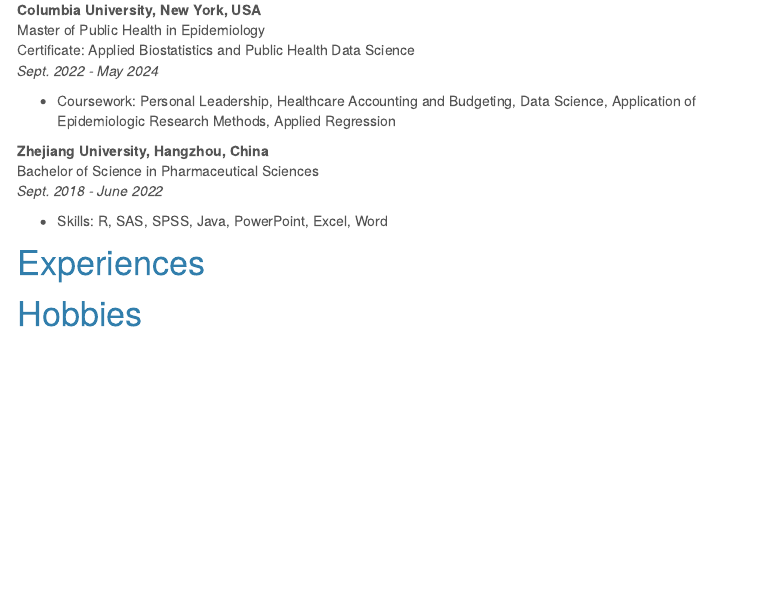
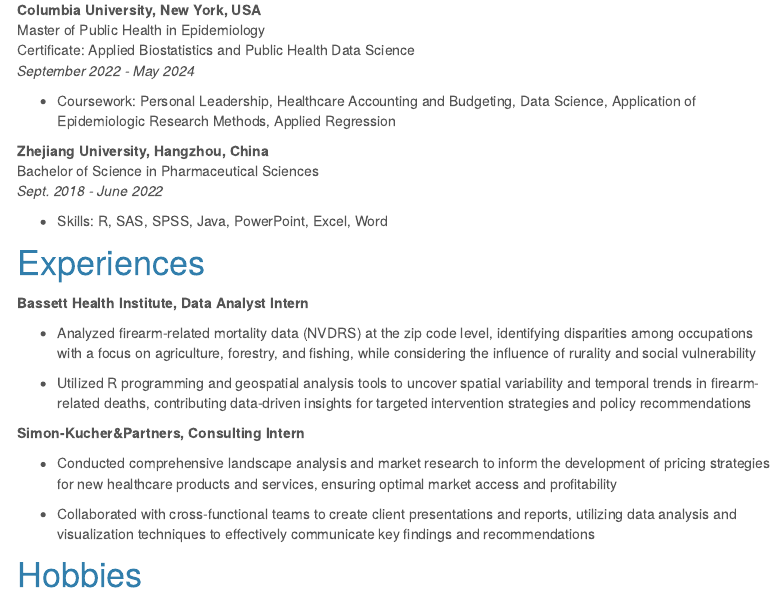
Before and after one commit to Olivia575757/Olivia575757.github.io, an R Markdown document (index.Rmd): the page in a window 1100 px wide, from 330 px down. The pictures show the output file index.html that the author committed with the source, opened offline; library style sheets and scripts come from the installed R packages; menus at the side of the page are left out.

Commit message:
add experiences

```diff
--- a/index.Rmd
+++ b/index.Rmd
@@ -27,4 +27,16 @@
 
 # Experiences
 
+**Bassett Health Institute, Data Analyst Intern**
+
+- Analyzed firearm-related mortality data (NVDRS) at the zip code level, identifying disparities among occupations with a focus on agriculture, forestry, and fishing, while considering the influence of rurality and social vulnerability
+
+- Utilized R programming and geospatial analysis tools to uncover spatial variability and temporal trends in firearm-related deaths, contributing data-driven insights for targeted intervention strategies and policy recommendations
+
+**Simon-Kucher&Partners, Consulting Intern**
+
+-	Conducted comprehensive landscape analysis and market research to inform the development of pricing strategies for new healthcare products and services, ensuring optimal market access and profitability
+
+-	Collaborated with cross-functional teams to create client presentations and reports, utilizing data analysis and visualization techniques to effectively communicate key findings and recommendations
+
 # Hobbies
```
Also changed, not shown: index.html.
